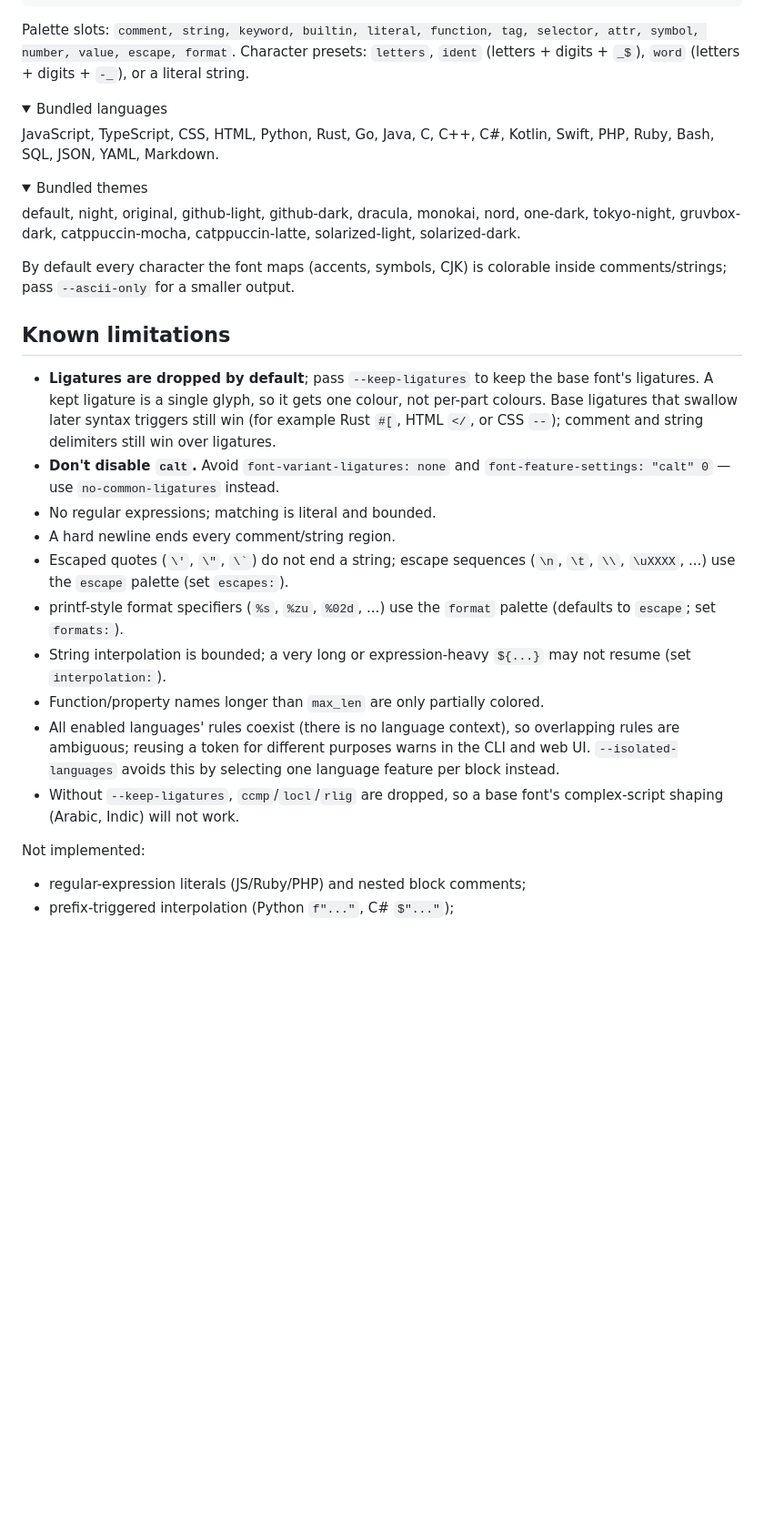
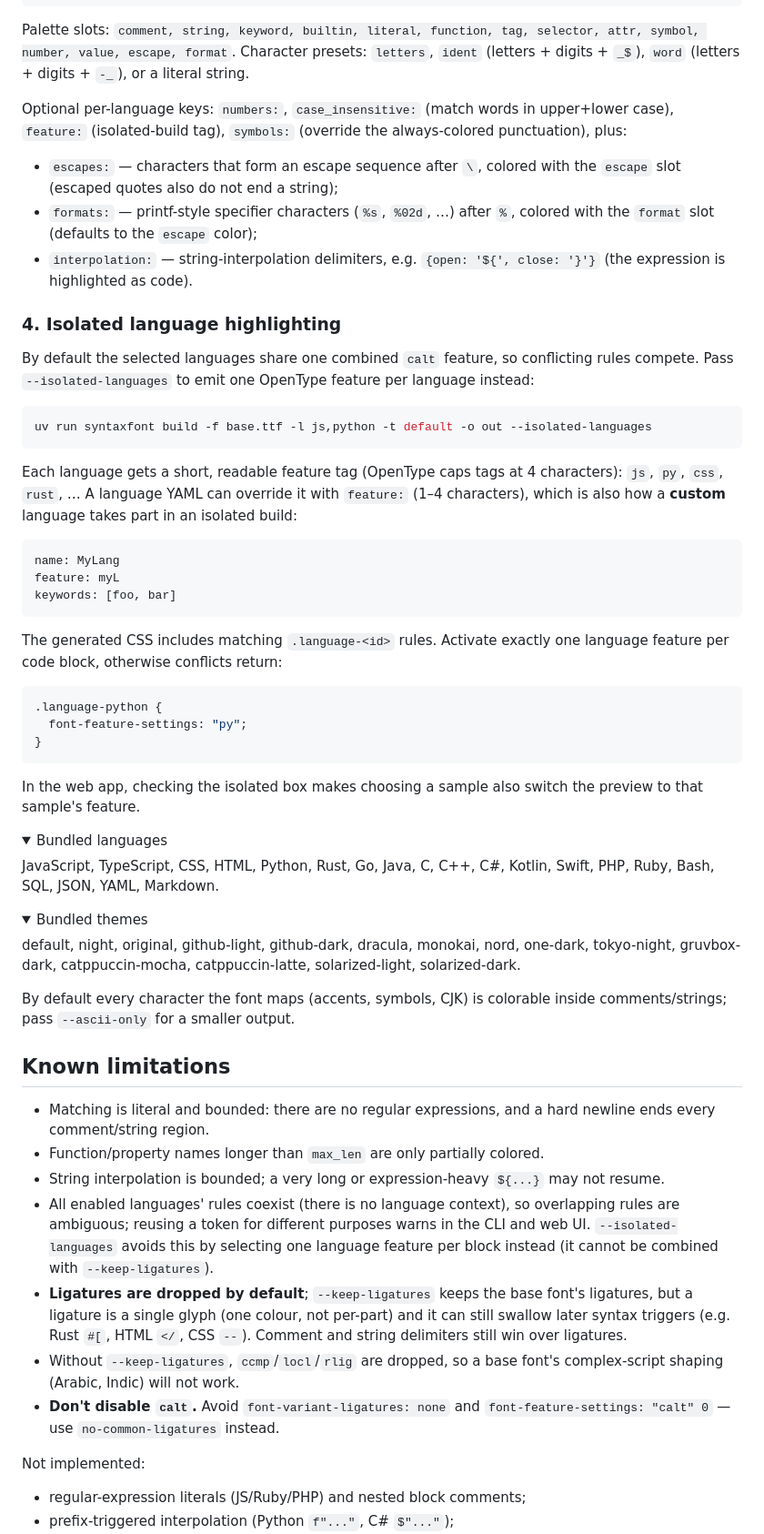
Before and after one commit to inchei/SyntaxFont, a Markdown page: README.md, the part around one of its changes. Shown at 91% size. GitHub-like rendering; folded sections open; blank space fills up the shorter version.

````diff
--- a/README.md
+++ b/README.md
@@ -178,6 +144,50 @@ selector, attr, symbol, number, value, escape, format`. Character presets:
 `letters`, `ident` (letters + digits + `_$`), `word` (letters + digits + `-_`),
 or a literal string.
 
+Optional per-language keys: `numbers:`, `case_insensitive:` (match words in
+upper+lower case), `feature:` (isolated-build tag), `symbols:` (override the
+always-colored punctuation), plus:
+
+* `escapes:` — characters that form an escape sequence after `\`, colored with
+  the `escape` slot (escaped quotes also do not end a string);
+* `formats:` — printf-style specifier characters (`%s`, `%02d`, …) after `%`,
+  colored with the `format` slot (defaults to the `escape` color);
+* `interpolation:` — string-interpolation delimiters, e.g.
+  `{open: '${', close: '}'}` (the expression is highlighted as code).
+
+### 4. Isolated language highlighting
+
+By default the selected languages share one combined `calt` feature, so
+conflicting rules compete. Pass `--isolated-languages` to emit one
+OpenType feature per language instead:
+
+```bash
+uv run syntaxfont build -f base.ttf -l js,python -t default -o out --isolated-languages
+```
+
+Each language gets a short, readable feature tag (OpenType caps tags at 4
+characters): `js`, `py`, `css`, `rust`, … A language YAML can override it with
+`feature:` (1–4 characters), which is also how a **custom** language takes part
+in an isolated build:
+
+```yaml
+name: MyLang
+feature: myL
+keywords: [foo, bar]
+```
+
+The generated CSS includes matching `.language-<id>` rules. Activate exactly one
+language feature per code block, otherwise conflicts return:
+
+```css
+.language-python {
+  font-feature-settings: "py";
+}
+```
+
+In the web app, checking the isolated box makes choosing a sample also switch the
+preview to that sample's feature.
+
 <details>
 <summary>Bundled languages</summary>
 
@@ -198,28 +208,24 @@ inside comments/strings; pass `--ascii-only` for a smaller output.
 
 ## Known limitations
 
-* **Ligatures are dropped by default**; pass `--keep-ligatures` to keep the base
-  font's ligatures. A kept ligature is a single glyph, so it gets one colour,
-  not per-part colours. Base ligatures that swallow later syntax triggers still
-  win (for example Rust `#[`, HTML `</`, or CSS `--`); comment and string
-  delimiters still win over ligatures.
-* **Don't disable `calt`.** Avoid `font-variant-ligatures: none` and
-  `font-feature-settings: "calt" 0` — use `no-common-ligatures` instead.
-* No regular expressions; matching is literal and bounded.
-* A hard newline ends every comment/string region.
-* Escaped quotes (`\'`, `\"`, `` \` ``) do not end a string; escape sequences
-  (`\n`, `\t`, `\\`, `\uXXXX`, ...) use the `escape` palette (set `escapes:`).
-* printf-style format specifiers (`%s`, `%zu`, `%02d`, ...) use the `format`
-  palette (defaults to `escape`; set `formats:`).
+* Matching is literal and bounded: there are no regular expressions, and a hard
+  newline ends every comment/string region.
+* Function/property names longer than `max_len` are only partially colored.
 * String interpolation is bounded; a very long or expression-heavy `${...}` may
-  not resume (set `interpolation:`).
-* Function/property names longer than `max_len` are only partially colored.
+  not resume.
 * All enabled languages' rules coexist (there is no language context), so
   overlapping rules are ambiguous; reusing a token for different purposes warns
   in the CLI and web UI. `--isolated-languages` avoids this by selecting one
-  language feature per block instead.
+  language feature per block instead (it cannot be combined with
+  `--keep-ligatures`).
+* **Ligatures are dropped by default**; `--keep-ligatures` keeps the base font's
+  ligatures, but a ligature is a single glyph (one colour, not per-part) and it
+  can still swallow later syntax triggers (e.g. Rust `#[`, HTML `</`, CSS `--`).
+  Comment and string delimiters still win over ligatures.
 * Without `--keep-ligatures`, `ccmp`/`locl`/`rlig` are dropped, so a base font's
   complex-script shaping (Arabic, Indic) will not work.
+* **Don't disable `calt`.** Avoid `font-variant-ligatures: none` and
+  `font-feature-settings: "calt" 0` — use `no-common-ligatures` instead.
 
 Not implemented:
 
````
Also changed, not shown: other parts of README.md (+0 -34 lines).
